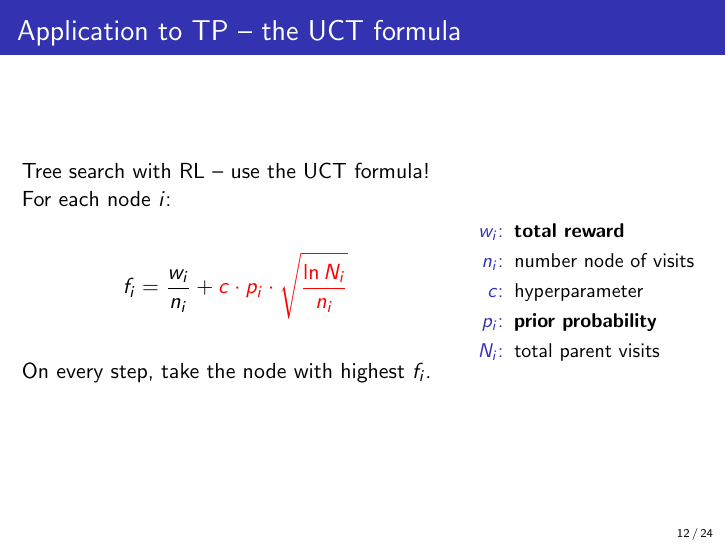
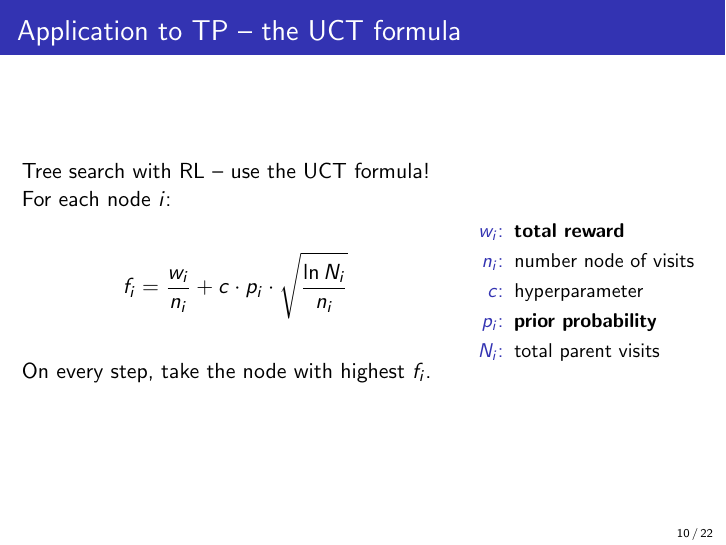
Before and after one commit to HekpoMaH/L18, LaTeX slides (presentation/presentation.tex): page 12 of 24 before the commit and page 10 of 22 after it. Compiled offline with pdfLaTeX.

Commit message:
Rework presentation 1

```diff
--- a/presentation/presentation.tex
+++ b/presentation/presentation.tex
@@ -296,21 +296,9 @@ presented by}\\\textit{Dobrik Georgiev}}
     \begin{columns}
         \centering
     \column{.69\textwidth}
-    \only<1>{
-        \begin{equation*}
-            f_i=\frac{w_i}{n_i}+c\cdot p_i \cdot \sqrt{\frac{\ln N_i}{n_i}}
-        \end{equation*}
-    }
-    \only<2>{
-        \begin{equation*}
-            f_i=\alert{\frac{w_i}{n_i}}+c\cdot p_i \cdot \sqrt{\frac{\ln N_i}{n_i}}
-        \end{equation*}
-    }
-    \only<3>{
-        \begin{equation*}
-            f_i=\frac{w_i}{n_i}+\alert{c\cdot p_i \cdot \sqrt{\frac{\ln N_i}{n_i}}}
-        \end{equation*}
-    }
+    \begin{equation*}
+        f_i=\frac{w_i}{n_i}+c\cdot p_i \cdot \sqrt{\frac{\ln N_i}{n_i}}
+    \end{equation*}
     \column{.40\textwidth}
     \begin{itemize}
         \small
```
Also changed, not shown: presentation/presentation.pdf, 8 other files.
